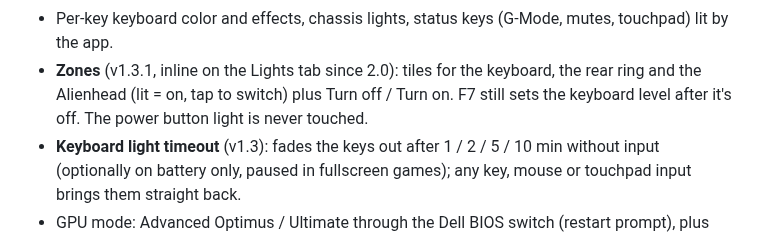
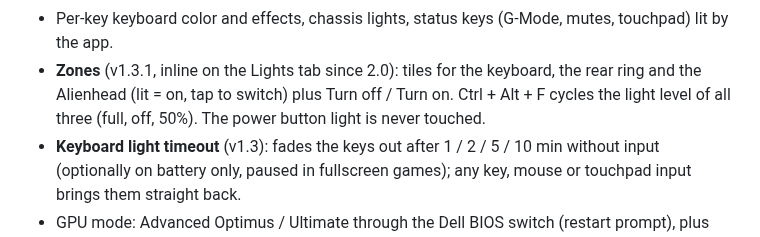
Before and after one commit to aminenrr/alien-control, a Markdown page: README.md, the part around the change. Rendered like a GitHub page.

Commit message:
2.0.0-beta1.3: README.md

```diff
--- a/README.md
+++ b/README.md
@@ -92,7 +92,7 @@ on the laptop. In 2.0.0-beta1 the Overlay tab is shown but disabled ("Coming in
 - Fans, temps, **CPU % / GPU %** (v1.3) and CPU / GPU / total power readout while the window is open. Temps and fans come straight from the AWCC WMI interface (v1.1, ~2.5x faster than the CLI, CLI fallback).
 - Per-key keyboard color and effects, chassis lights, status keys (G-Mode, mutes, touchpad) lit by the app.
 - **Zones** (v1.3.1, inline on the Lights tab since 2.0): tiles for the keyboard, the rear ring and the Alienhead (lit = on,
-  tap to switch) plus Turn off / Turn on. F7 still sets the keyboard level after it's off. The power button light is never touched.
+  tap to switch) plus Turn off / Turn on. Ctrl + Alt + F cycles the light level of all three (full, off, 50%). The power button light is never touched.
 - **Keyboard light timeout** (v1.3): fades the keys out after 1 / 2 / 5 / 10 min without input (optionally on battery
   only, paused in fullscreen games); any key, mouse or touchpad input brings them straight back.
 - GPU mode: Advanced Optimus / Ultimate through the Dell BIOS switch (restart prompt), plus **iGPU only** (v1.2): turns the RTX off for battery life when NVIDIA is set to Optimus. It lists the apps using the RTX first, and HDMI / Mini DP stay dark until you switch back.
```
